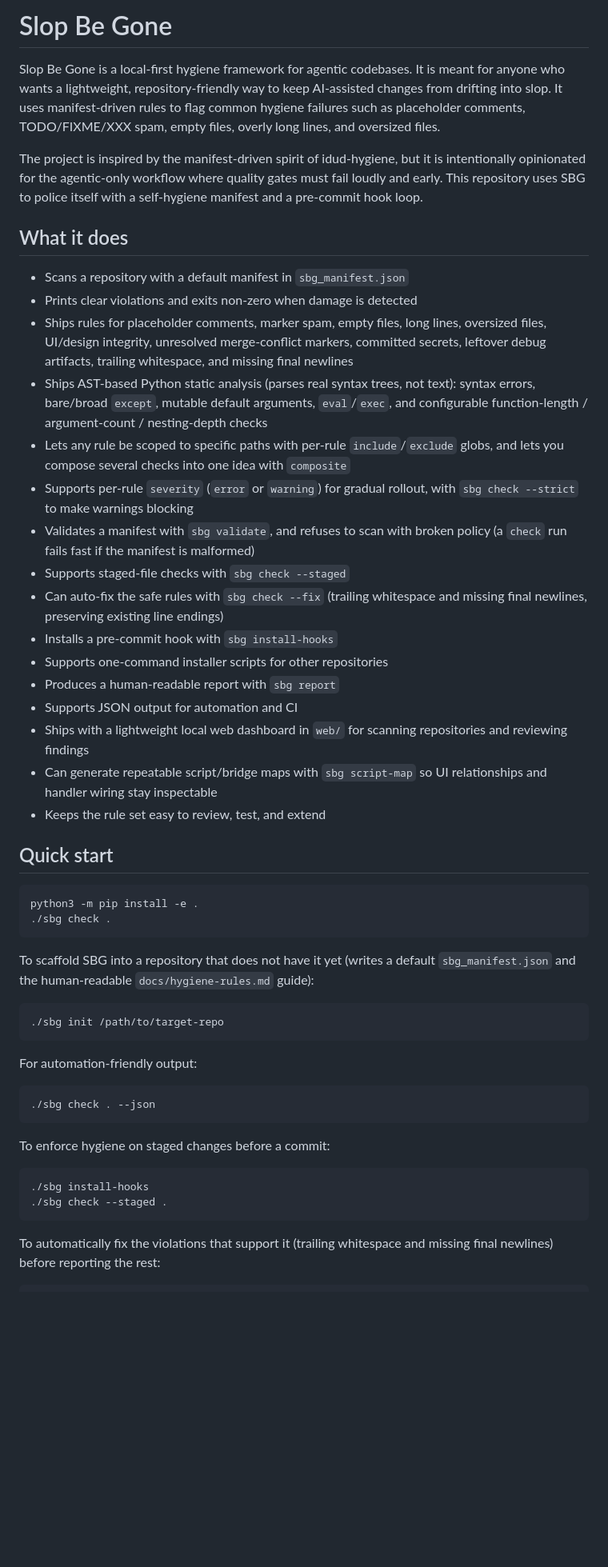
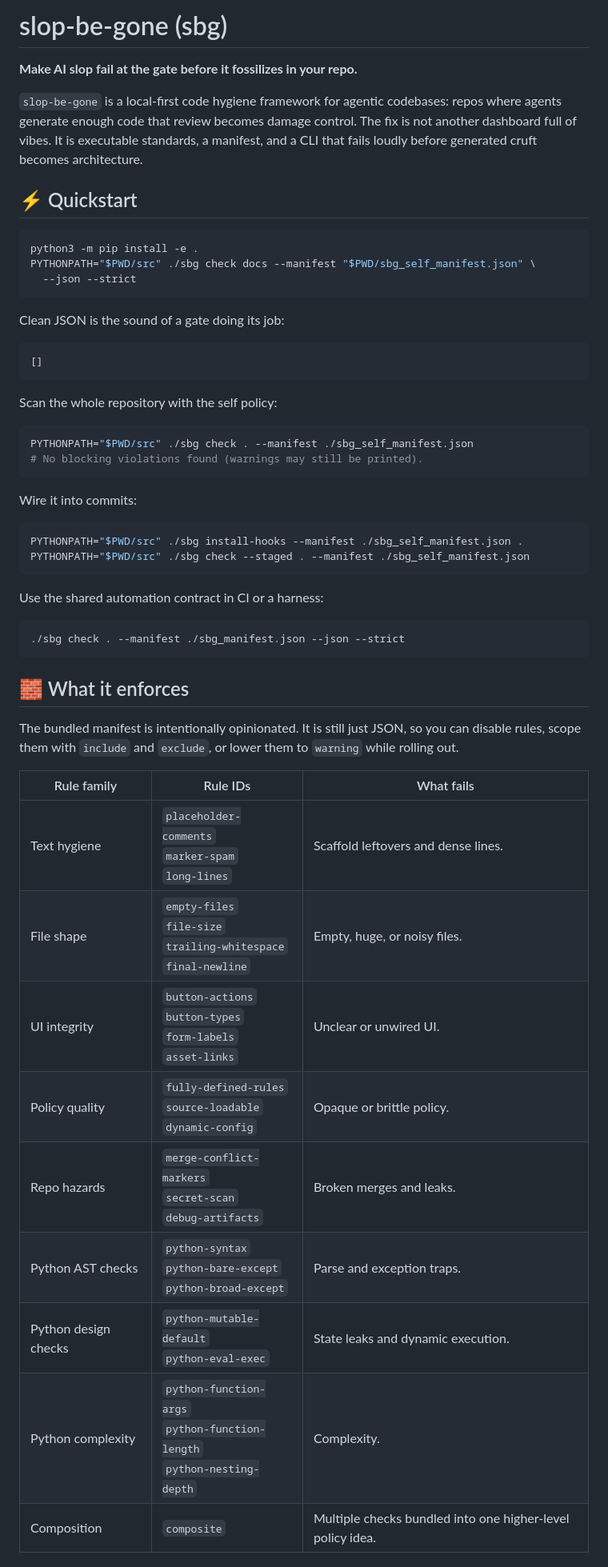
Before and after one commit to spamApply1/slop-be-gone, a Markdown page: README.md, the part around one of its changes. Shown at 80% size. Drawn GitHub-style; blank space fills up the shorter version.

Commit message:
Rewrite README for developer adoption
Co-authored-by: Copilot <223556219+Copilot@users.noreply.github.com>

````diff
--- a/README.md
+++ b/README.md
@@ -1,72 +1,61 @@
-# Slop Be Gone
+# slop-be-gone (sbg)
 
-Slop Be Gone is a local-first hygiene framework for agentic codebases. It is
-meant for anyone who wants a lightweight, repository-friendly way to keep
-AI-assisted changes from drifting into slop. It uses manifest-driven rules to
-flag common hygiene failures such as placeholder comments, TODO/FIXME/XXX
-spam, empty files, overly long lines, and oversized files.
+**Make AI slop fail at the gate before it fossilizes in your repo.**
 
-The project is inspired by the manifest-driven spirit of idud-hygiene, but it
-is intentionally opinionated for the agentic-only workflow where quality gates
-must fail loudly and early. This repository uses SBG to police itself with a
-self-hygiene manifest and a pre-commit hook loop.
+`slop-be-gone` is a local-first code hygiene framework for agentic codebases:
+repos where agents generate enough code that review becomes damage control. The
+fix is not another dashboard full of vibes. It is executable standards, a
+manifest, and a CLI that fails loudly before generated cruft becomes architecture.
 
-## What it does
-
-- Scans a repository with a default manifest in `sbg_manifest.json`
-- Prints clear violations and exits non-zero when damage is detected
-- Ships rules for placeholder comments, marker spam, empty files, long lines,
-  oversized files, UI/design integrity, unresolved merge-conflict markers,
-  committed secrets, leftover debug artifacts, trailing whitespace, and missing
-  final newlines
-- Ships AST-based Python static analysis (parses real syntax trees, not text):
-  syntax errors, bare/broad `except`, mutable default arguments, `eval`/`exec`,
-  and configurable function-length / argument-count / nesting-depth checks
-- Lets any rule be scoped to specific paths with per-rule `include`/`exclude`
-  globs, and lets you compose several checks into one idea with `composite`
-- Supports per-rule `severity` (`error` or `warning`) for gradual rollout, with
-  `sbg check --strict` to make warnings blocking
-- Validates a manifest with `sbg validate`, and refuses to scan with broken
-  policy (a `check` run fails fast if the manifest is malformed)
-- Supports staged-file checks with `sbg check --staged`
-- Can auto-fix the safe rules with `sbg check --fix` (trailing whitespace and
-  missing final newlines, preserving existing line endings)
-- Installs a pre-commit hook with `sbg install-hooks`
-- Supports one-command installer scripts for other repositories
-- Produces a human-readable report with `sbg report`
-- Supports JSON output for automation and CI
-- Ships with a lightweight local web dashboard in `web/` for scanning repositories and reviewing findings
-- Can generate repeatable script/bridge maps with `sbg script-map` so UI
-  relationships and handler wiring stay inspectable
-- Keeps the rule set easy to review, test, and extend
-
-
-## Quick start
+## ⚡ Quickstart
 
 ```bash
 python3 -m pip install -e .
-./sbg check .
+PYTHONPATH="$PWD/src" ./sbg check docs --manifest "$PWD/sbg_self_manifest.json" \
+  --json --strict
 ```
 
-To scaffold SBG into a repository that does not have it yet (writes a default
-`sbg_manifest.json` and the human-readable `docs/hygiene-rules.md` guide):
+Clean JSON is the sound of a gate doing its job:
+
+```json
+[]
+```
+
+Scan the whole repository with the self policy:
 
 ```bash
-./sbg init /path/to/target-repo
+PYTHONPATH="$PWD/src" ./sbg check . --manifest ./sbg_self_manifest.json
+# No blocking violations found (warnings may still be printed).
 ```
 
-For automation-friendly output:
+Wire it into commits:
 
 ```bash
-./sbg check . --json
+PYTHONPATH="$PWD/src" ./sbg install-hooks --manifest ./sbg_self_manifest.json .
+PYTHONPATH="$PWD/src" ./sbg check --staged . --manifest ./sbg_self_manifest.json
 ```
 
-To enforce hygiene on staged changes before a commit:
+Use the shared automation contract in CI or a harness:
 
 ```bash
-./sbg install-hooks
-./sbg check --staged .
+./sbg check . --manifest ./sbg_manifest.json --json --strict
 ```
 
-To automatically fix the violations that support it (trailing whitespace and
-missing final newlines) before reporting the rest:
+## 🧱 What it enforces
+
+The bundled manifest is intentionally opinionated. It is still just JSON, so you
+can disable rules, scope them with `include` and `exclude`, or lower them to
+`warning` while rolling out.
+
+| Rule family | Rule IDs | What fails |
+| --- | --- | --- |
+| Text hygiene | `placeholder-comments`<br>`marker-spam`<br>`long-lines` | Scaffold leftovers and dense lines. |
+| File shape | `empty-files`<br>`file-size`<br>`trailing-whitespace`<br>`final-newline` | Empty, huge, or noisy files. |
+| UI integrity | `button-actions`<br>`button-types`<br>`form-labels`<br>`asset-links` | Unclear or unwired UI. |
+| Policy quality | `fully-defined-rules`<br>`source-loadable`<br>`dynamic-config` | Opaque or brittle policy. |
+| Repo hazards | `merge-conflict-markers`<br>`secret-scan`<br>`debug-artifacts` | Broken merges and leaks. |
+| Python AST checks | `python-syntax`<br>`python-bare-except`<br>`python-broad-except` | Parse and exception traps. |
+| Python design checks | `python-mutable-default`<br>`python-eval-exec` | State leaks and dynamic execution. |
+| Python complexity | `python-function-args`<br>`python-function-length`<br>`python-nesting-depth` | Complexity. |
+| Composition | `composite` | Multiple checks bundled into one higher-level policy idea. |
+
````
Also changed, not shown: other parts of README.md (+78 -71 lines).
